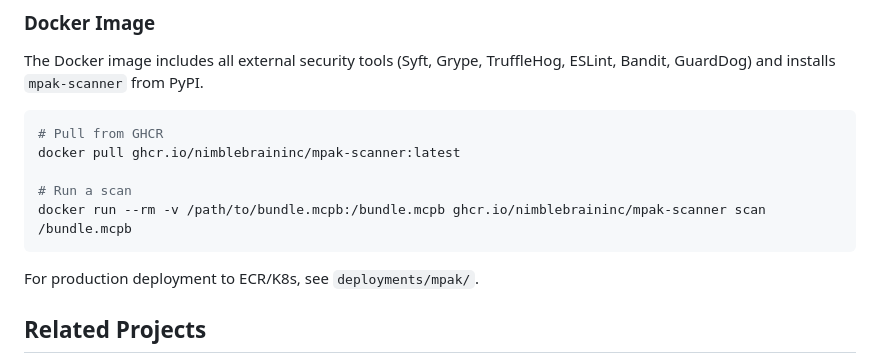
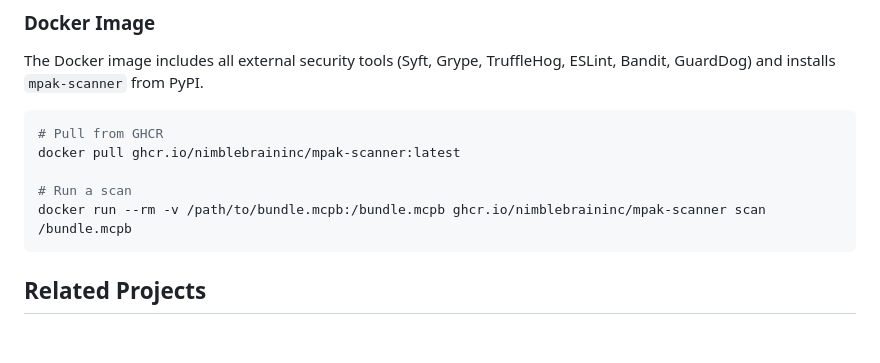
Before and after one commit to NimbleBrainInc/mpak, a Markdown page: apps/scanner/README.md, the part around the change. GitHub-like rendering; blank space fills up the shorter version.

````diff
--- a/apps/scanner/README.md
+++ b/apps/scanner/README.md
@@ -174,8 +174,6 @@ docker pull ghcr.io/nimblebraininc/mpak-scanner:latest
 docker run --rm -v /path/to/bundle.mcpb:/bundle.mcpb ghcr.io/nimblebraininc/mpak-scanner scan /bundle.mcpb
 ```
 
-For production deployment to ECR/K8s, see `deployments/mpak/`.
-
 ## Related Projects
 
 - [mpak registry](https://mpak.dev) - Search, download, and publish MCP bundles
````
Also changed, not shown: PRODUCT.md (deleted, +0 -52 lines), apps/scanner/CLAUDE.md (+0 -11 lines).
